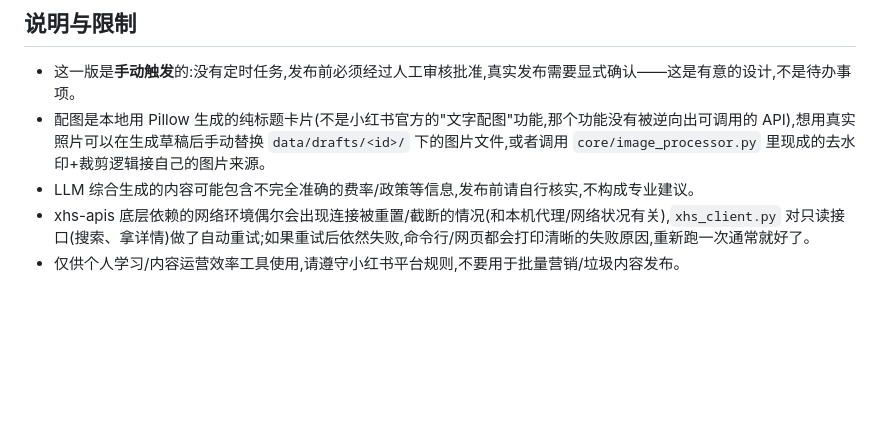
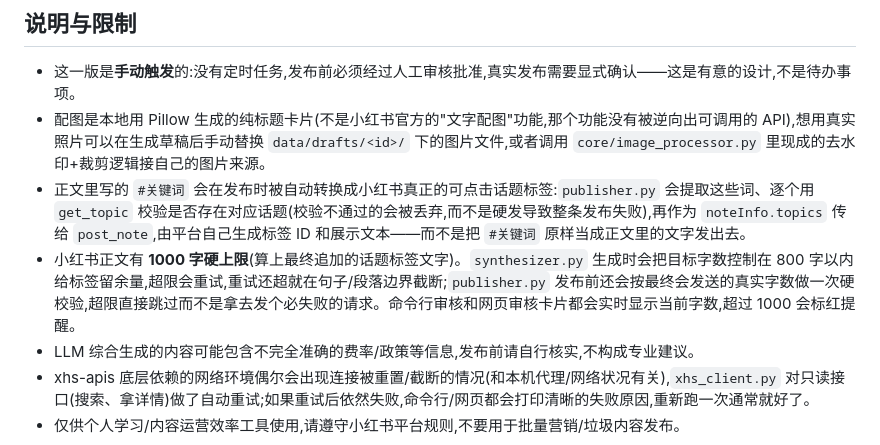
Before and after one commit to YuxingZhang727/RedNote-Auto, a Markdown page: README.md, the part around the change. GitHub-like rendering; blank space fills up the shorter version.

Commit message:
Document topic-tag conversion and 1000-char limit in README
Both features (real XHS topic tags instead of literal #text, and the
800/1000-char generation/publish length guards) already shipped in earlier
commits but weren't reflected in the docs.

```diff
--- a/README.md
+++ b/README.md
@@ -146,6 +146,8 @@ python app.py
 
 - 这一版是**手动触发**的:没有定时任务,发布前必须经过人工审核批准,真实发布需要显式确认——这是有意的设计,不是待办事项。
 - 配图是本地用 Pillow 生成的纯标题卡片(不是小红书官方的"文字配图"功能,那个功能没有被逆向出可调用的 API),想用真实照片可以在生成草稿后手动替换 `data/drafts/<id>/` 下的图片文件,或者调用 `core/image_processor.py` 里现成的去水印+裁剪逻辑接自己的图片来源。
+- 正文里写的 `#关键词` 会在发布时被自动转换成小红书真正的可点击话题标签:`publisher.py` 会提取这些词、逐个用 `get_topic` 校验是否存在对应话题(校验不通过的会被丢弃,而不是硬发导致整条发布失败),再作为 `noteInfo.topics` 传给 `post_note`,由平台自己生成标签 ID 和展示文本——而不是把 `#关键词` 原样当成正文里的文字发出去。
+- 小红书正文有 **1000 字硬上限**(算上最终追加的话题标签文字)。`synthesizer.py` 生成时会把目标字数控制在 800 字以内给标签留余量,超限会重试,重试还超就在句子/段落边界截断;`publisher.py` 发布前还会按最终会发送的真实字数做一次硬校验,超限直接跳过而不是拿去发个必失败的请求。命令行审核和网页审核卡片都会实时显示当前字数,超过 1000 会标红提醒。
 - LLM 综合生成的内容可能包含不完全准确的费率/政策等信息,发布前请自行核实,不构成专业建议。
 - xhs-apis 底层依赖的网络环境偶尔会出现连接被重置/截断的情况(和本机代理/网络状况有关),`xhs_client.py` 对只读接口(搜索、拿详情)做了自动重试;如果重试后依然失败,命令行/网页都会打印清晰的失败原因,重新跑一次通常就好了。
 - 仅供个人学习/内容运营效率工具使用,请遵守小红书平台规则,不要用于批量营销/垃圾内容发布。
```
